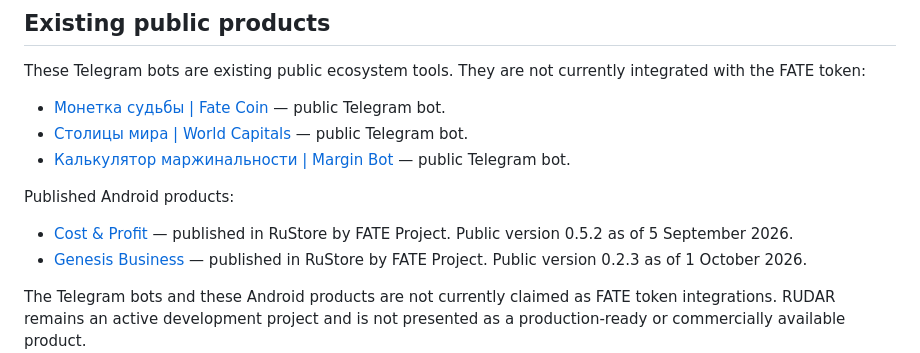
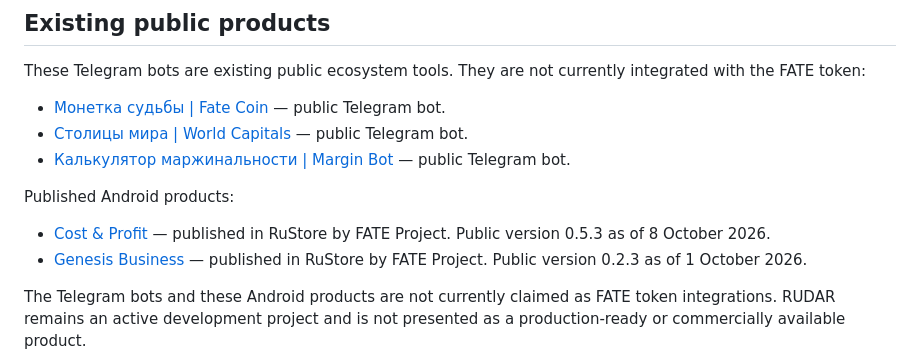
Before and after one commit to fateproject370/fate-project, a Markdown page: README.md, the part around the change. GitHub-like rendering.

Commit message:
Update Cost & Profit status in README

```diff
--- a/README.md
+++ b/README.md
@@ -53,7 +53,7 @@ These Telegram bots are existing public ecosystem tools. They are not currently
 
 Published Android products:
 
-- [Cost & Profit](https://www.rustore.ru/catalog/app/com.fateproject.costandprofit) — published in RuStore by FATE Project. Public version 0.5.2 as of 5 September 2026.
+- [Cost & Profit](https://www.rustore.ru/catalog/app/com.fateproject.costandprofit) — published in RuStore by FATE Project. Public version 0.5.3 as of 8 October 2026.
 - [Genesis Business](https://www.rustore.ru/catalog/app/com.fateproject.genesis) — published in RuStore by FATE Project. Public version 0.2.3 as of 1 October 2026.
 
 The Telegram bots and these Android products are not currently claimed as FATE token integrations. RUDAR remains an active development project and is not presented as a production-ready or commercially available product.
```
